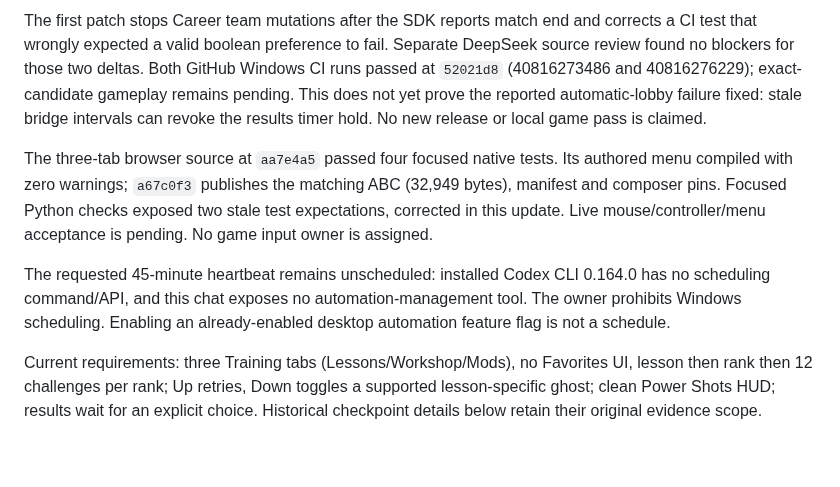
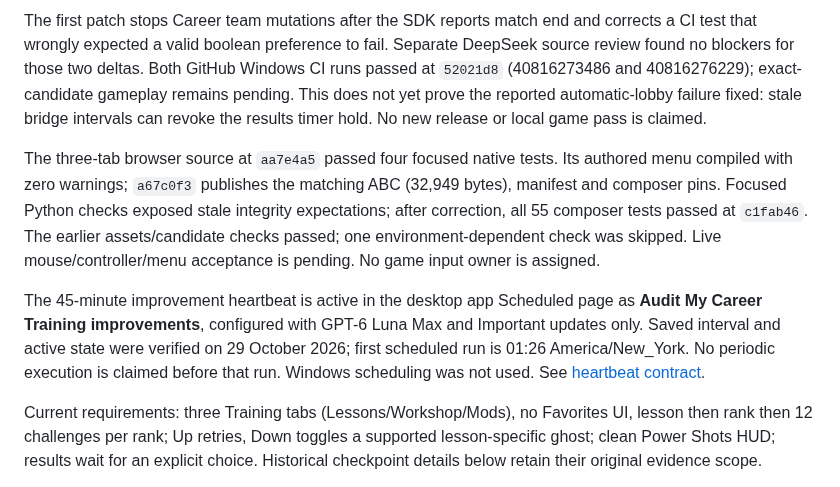
Before and after one commit to sloppamadewithlove/my-career-training, a Markdown page: docs/PROJECT_STATUS.md, the part around the change. Drawn GitHub-style; blank space fills up the shorter version.

Commit message:
Record active 45-minute improvement heartbeat and test receipts

```diff
--- a/docs/PROJECT_STATUS.md
+++ b/docs/PROJECT_STATUS.md
@@ -6,9 +6,9 @@ See [issue #8](https://github.com/sloppamadewithlove/my-career-training/issues/8
 
 The first patch stops Career team mutations after the SDK reports match end and corrects a CI test that wrongly expected a valid boolean preference to fail. Separate DeepSeek source review found no blockers for those two deltas. Both GitHub Windows CI runs passed at `52021d8` (40816273486 and 40816276229); exact-candidate gameplay remains pending. This does not yet prove the reported automatic-lobby failure fixed: stale bridge intervals can revoke the results timer hold. No new release or local game pass is claimed.
 
-The three-tab browser source at `aa7e4a5` passed four focused native tests. Its authored menu compiled with zero warnings; `a67c0f3` publishes the matching ABC (32,949 bytes), manifest and composer pins. Focused Python checks exposed two stale test expectations, corrected in this update. Live mouse/controller/menu acceptance is pending. No game input owner is assigned.
+The three-tab browser source at `aa7e4a5` passed four focused native tests. Its authored menu compiled with zero warnings; `a67c0f3` publishes the matching ABC (32,949 bytes), manifest and composer pins. Focused Python checks exposed stale integrity expectations; after correction, all 55 composer tests passed at `c1fab46`. The earlier assets/candidate checks passed; one environment-dependent check was skipped. Live mouse/controller/menu acceptance is pending. No game input owner is assigned.
 
-The requested 45-minute heartbeat remains unscheduled: installed Codex CLI 0.164.0 has no scheduling command/API, and this chat exposes no automation-management tool. The owner prohibits Windows scheduling. Enabling an already-enabled desktop automation feature flag is not a schedule.
+The 45-minute improvement heartbeat is active in the desktop app Scheduled page as **Audit My Career Training improvements**, configured with GPT-6 Luna Max and Important updates only. Saved interval and active state were verified on 29 October 2026; first scheduled run is 01:26 America/New_York. No periodic execution is claimed before that run. Windows scheduling was not used. See [heartbeat contract](IMPROVEMENT_HEARTBEAT.md).
 
 Current requirements: three Training tabs (Lessons/Workshop/Mods), no Favorites UI, lesson then rank then 12 challenges per rank; Up retries, Down toggles a supported lesson-specific ghost; clean Power Shots HUD; results wait for an explicit choice. Historical checkpoint details below retain their original evidence scope.
 
```
Also changed, not shown: docs/IMPROVEMENT_HEARTBEAT.md (added, +28 -0 lines), docs/NEXT_TASKS.md (+1 -1 lines).
